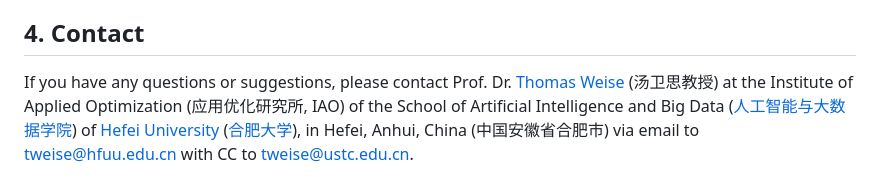
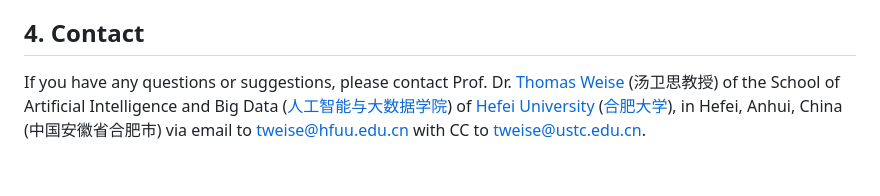
Before and after one commit to thomasWeise/programmingWithPython, a Markdown page: README.md, the part around the change. Rendered like a GitHub page.

```diff
--- a/README.md
+++ b/README.md
@@ -147,7 +147,6 @@ It is under the GNU GENERAL PUBLIC LICENSE Version 2, June 1991 and the copyrigh
 ## 4. Contact
 If you have any questions or suggestions, please contact
 Prof.&nbsp;Dr.&nbsp;[Thomas Weise](https://thomasweise.github.io) (汤卫思教授)
-at the Institute of Applied Optimization (应用优化研究所, IAO)
 of the School of Artificial Intelligence and Big Data ([人工智能与大数据学院](http://www.hfuu.edu.cn/aibd))
 of [Hefei University](http://www.hfuu.edu.cn/english) ([合肥大学](http://www.hfuu.edu.cn)),
 in Hefei, Anhui, China (中国安徽省合肥市)
```
